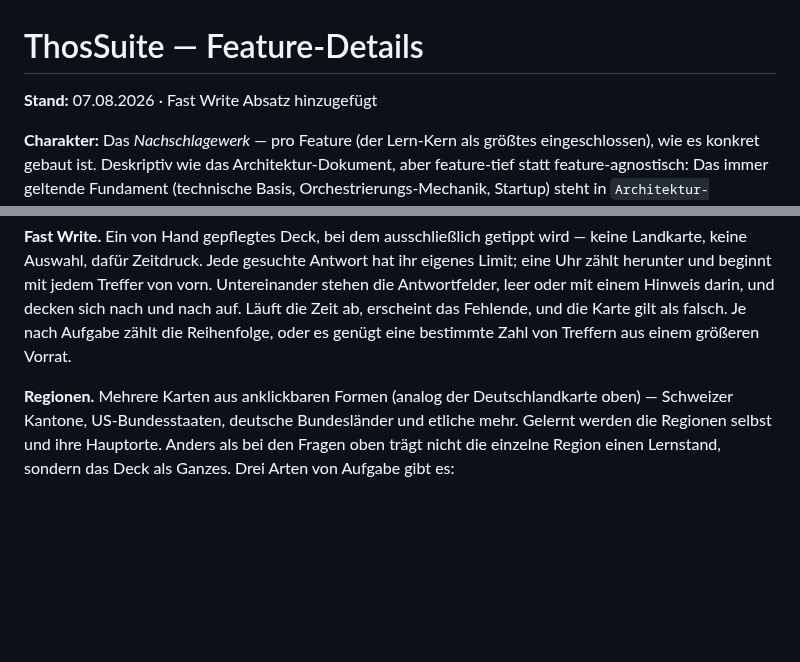
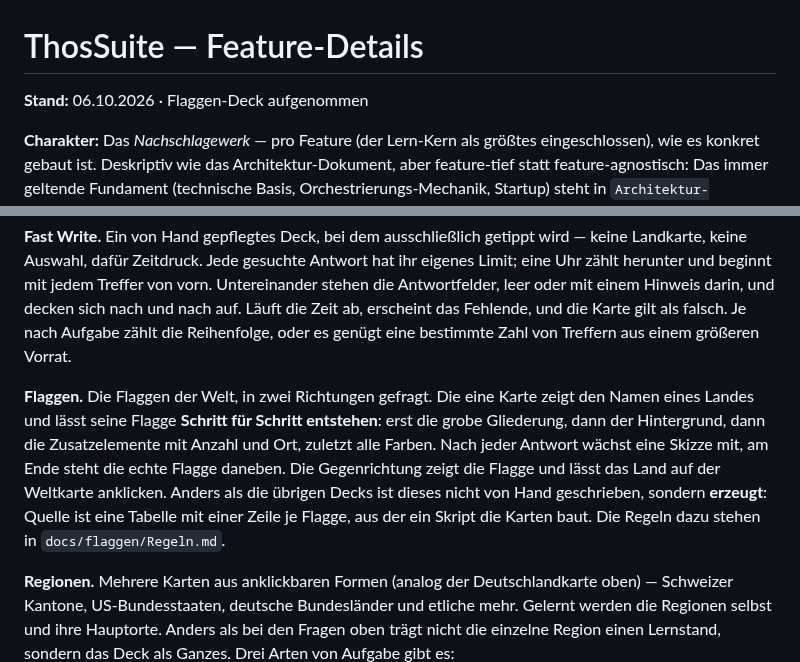
Before and after one commit to Perminides/ThosSuite, a Markdown page: docs/Feature-Details.md, 2 parts joined by grey strips. GitHub-like rendering; blank space fills up the shorter version.

Commit message:
Doks nachgezogen und eine kleine Unschönheit im freien Spiel gefixt

```diff
--- a/docs/Feature-Details.md
+++ b/docs/Feature-Details.md
@@ -1,6 +1,6 @@
 # ThosSuite — Feature-Details
 
-**Stand:** 07.08.2026 · Fast Write Absatz hinzugefügt
+**Stand:** 06.10.2026 · Flaggen-Deck aufgenommen
 
 **Charakter:** Das *Nachschlagewerk* — pro Feature (der Lern-Kern als größtes eingeschlossen),
 wie es konkret gebaut ist. Deskriptiv wie das Architektur-Dokument, aber feature-tief statt
@@ -47,6 +47,14 @@ und beginnt mit jedem Treffer von vorn. Untereinander stehen die Antwortfelder,
 Hinweis darin, und decken sich nach und nach auf. Läuft die Zeit ab, erscheint das Fehlende, und die
 Karte gilt als falsch. Je nach Aufgabe zählt die Reihenfolge, oder es genügt eine bestimmte Zahl von
 Treffern aus einem größeren Vorrat.
+
+**Flaggen.** Die Flaggen der Welt, in zwei Richtungen gefragt. Die eine Karte zeigt den Namen eines
+Landes und lässt seine Flagge **Schritt für Schritt entstehen**: erst die grobe Gliederung, dann der
+Hintergrund, dann die Zusatzelemente mit Anzahl und Ort, zuletzt alle Farben. Nach jeder Antwort
+wächst eine Skizze mit, am Ende steht die echte Flagge daneben. Die Gegenrichtung zeigt die Flagge
+und lässt das Land auf der Weltkarte anklicken. Anders als die übrigen Decks ist dieses nicht von
+Hand geschrieben, sondern **erzeugt**: Quelle ist eine Tabelle mit einer Zeile je Flagge, aus der
+ein Skript die Karten baut. Die Regeln dazu stehen in `docs/flaggen/Regeln.md`.
 
 **Regionen.** Mehrere Karten aus anklickbaren Formen (analog der Deutschlandkarte oben) — Schweizer
 Kantone, US-Bundesstaaten, deutsche Bundesländer und etliche mehr. Gelernt werden die Regionen
```
Also changed, not shown: README.md (+5 -0 lines), docs/img/ThosSuite6.png (added), 3 other files.
